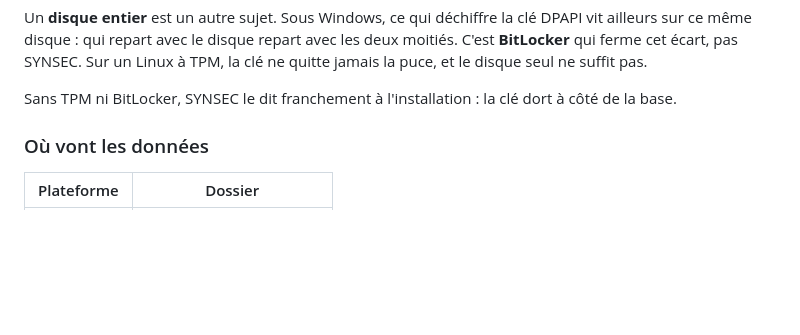
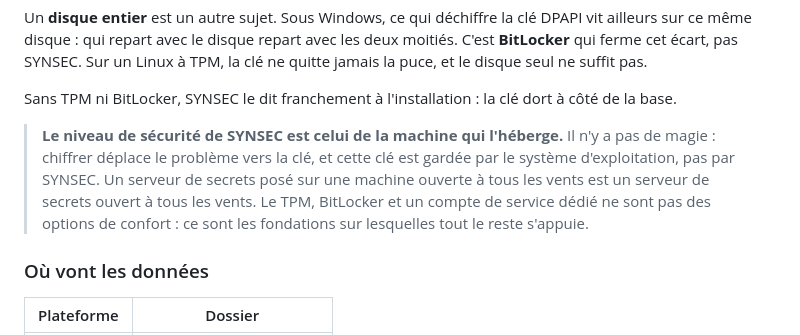
Before and after one commit to SYNACKSYS/synsec, a Markdown page: docs/installation.md, the part around the change. GitHub-like rendering; blank space fills up the shorter version.

```diff
--- a/docs/installation.md
+++ b/docs/installation.md
@@ -102,6 +102,14 @@ Linux à TPM, la clé ne quitte jamais la puce, et le disque seul ne suffit pas.
 
 Sans TPM ni BitLocker, SYNSEC le dit franchement à l'installation : la clé dort
 à côté de la base.
+
+> **Le niveau de sécurité de SYNSEC est celui de la machine qui l'héberge.**
+> Il n'y a pas de magie : chiffrer déplace le problème vers la clé, et cette
+> clé est gardée par le système d'exploitation, pas par SYNSEC. Un serveur de
+> secrets posé sur une machine ouverte à tous les vents est un serveur de
+> secrets ouvert à tous les vents. Le TPM, BitLocker et un compte de service
+> dédié ne sont pas des options de confort : ce sont les fondations sur
+> lesquelles tout le reste s'appuie.
 
 ### Où vont les données
 
```
Also changed, not shown: README.md (+6 -0 lines).
